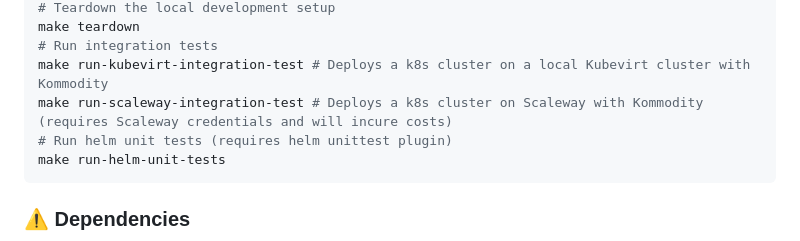
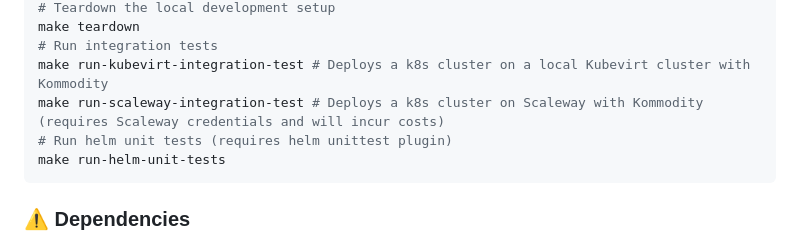
Before and after one commit to kommodity-io/kommodity, a Markdown page: README.md, the part around the change. Rendered like a GitHub page.

Commit message:
Apply suggestion from @Copilot
Co-authored-by: Copilot <175728472+Copilot@users.noreply.github.com>
Signed-off-by: Paul Thuriot <pth@corti.ai>

````diff
--- a/README.md
+++ b/README.md
@@ -40,7 +40,7 @@ make run
 make teardown
 # Run integration tests
 make run-kubevirt-integration-test # Deploys a k8s cluster on a local Kubevirt cluster with Kommodity
-make run-scaleway-integration-test # Deploys a k8s cluster on Scaleway with Kommodity (requires Scaleway credentials and will incure costs)
+make run-scaleway-integration-test # Deploys a k8s cluster on Scaleway with Kommodity (requires Scaleway credentials and will incur costs)
 # Run helm unit tests (requires helm unittest plugin)
 make run-helm-unit-tests
 ```
````
